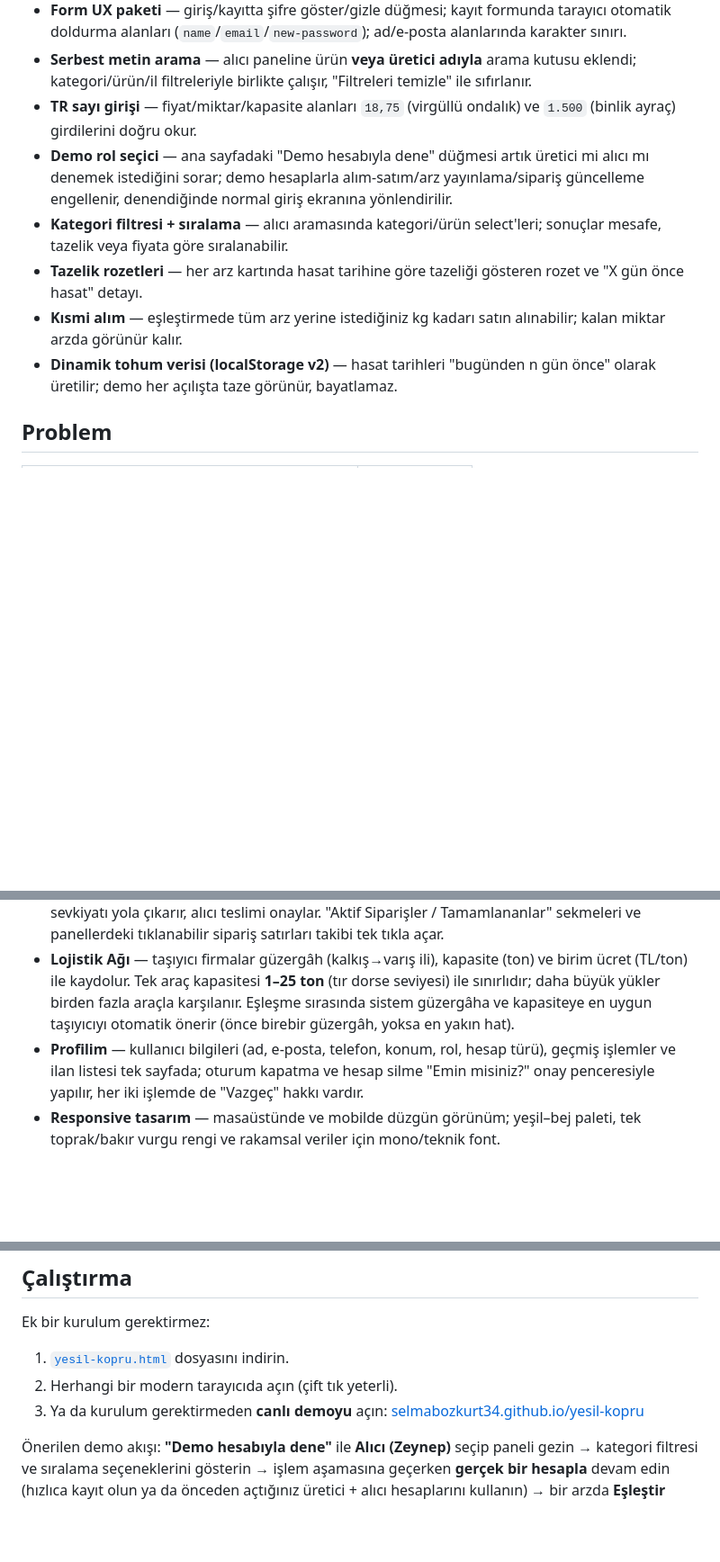
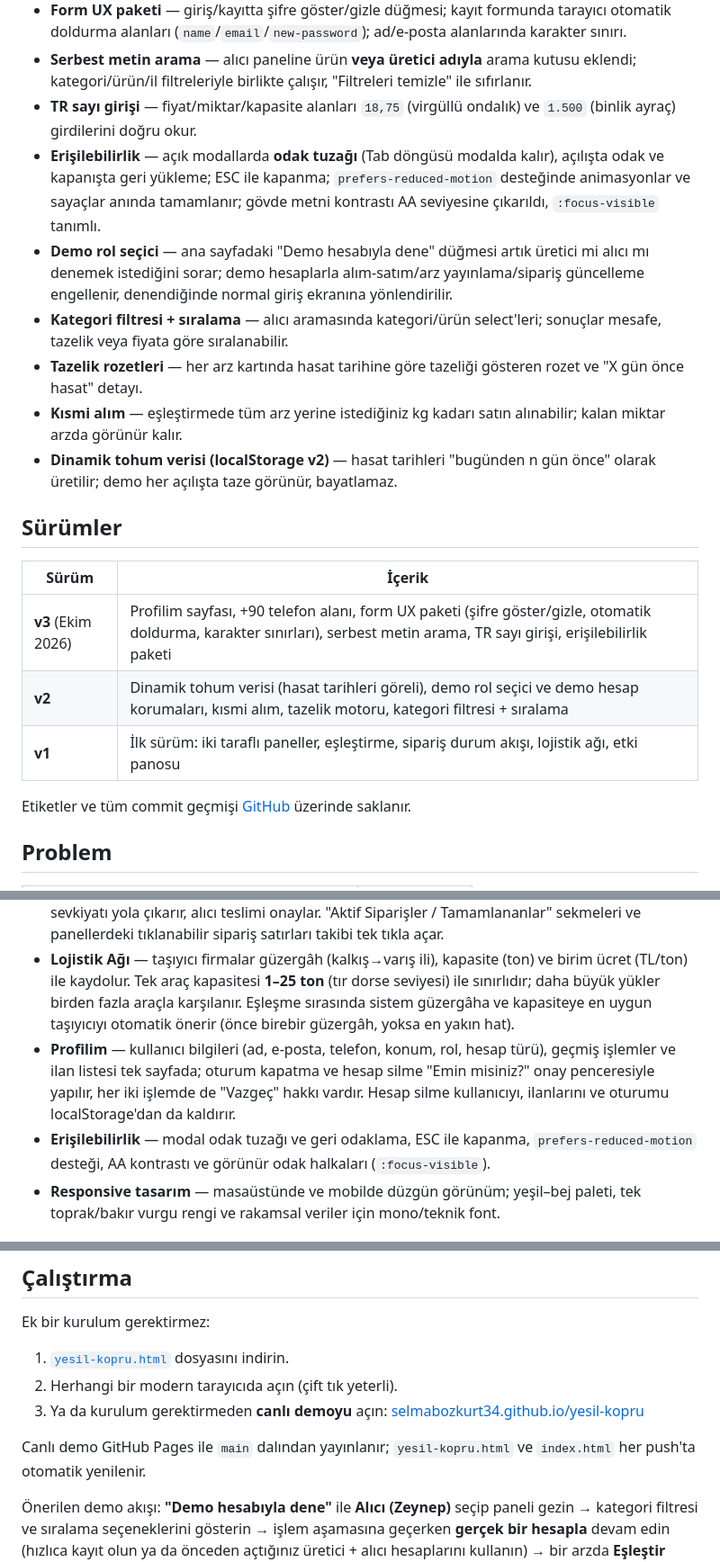
Before and after one commit to selmabozkurt34/yesil-kopru, a Markdown page: README.md, 3 parts joined by grey strips. Shown at 90% size. GitHub-like rendering; blank space fills up the shorter version.

Commit message:
README: erişilebilirlik ve sürüm geçmişi bölümleri, Pages akış notu eklendi

```diff
--- a/README.md
+++ b/README.md
@@ -19,11 +19,22 @@
 - **Form UX paketi** — giriş/kayıtta şifre göster/gizle düğmesi; kayıt formunda tarayıcı otomatik doldurma alanları (`name`/`email`/`new-password`); ad/e-posta alanlarında karakter sınırı.
 - **Serbest metin arama** — alıcı paneline ürün **veya üretici adıyla** arama kutusu eklendi; kategori/ürün/il filtreleriyle birlikte çalışır, "Filtreleri temizle" ile sıfırlanır.
 - **TR sayı girişi** — fiyat/miktar/kapasite alanları `18,75` (virgüllü ondalık) ve `1.500` (binlik ayraç) girdilerini doğru okur.
+- **Erişilebilirlik** — açık modallarda **odak tuzağı** (Tab döngüsü modalda kalır), açılışta odak ve kapanışta geri yükleme; ESC ile kapanma; `prefers-reduced-motion` desteğinde animasyonlar ve sayaçlar anında tamamlanır; gövde metni kontrastı AA seviyesine çıkarıldı, `:focus-visible` tanımlı.
 - **Demo rol seçici** — ana sayfadaki "Demo hesabıyla dene" düğmesi artık üretici mi alıcı mı denemek istediğini sorar; demo hesaplarla alım-satım/arz yayınlama/sipariş güncelleme engellenir, denendiğinde normal giriş ekranına yönlendirilir.
 - **Kategori filtresi + sıralama** — alıcı aramasında kategori/ürün select'leri; sonuçlar mesafe, tazelik veya fiyata göre sıralanabilir.
 - **Tazelik rozetleri** — her arz kartında hasat tarihine göre tazeliği gösteren rozet ve "X gün önce hasat" detayı.
 - **Kısmi alım** — eşleştirmede tüm arz yerine istediğiniz kg kadarı satın alınabilir; kalan miktar arzda görünür kalır.
 - **Dinamik tohum verisi (localStorage v2)** — hasat tarihleri "bugünden n gün önce" olarak üretilir; demo her açılışta taze görünür, bayatlamaz.
+
+## Sürümler
+
+| Sürüm | İçerik |
+|---|---|
+| **v3** (Ekim 2026) | Profilim sayfası, +90 telefon alanı, form UX paketi (şifre göster/gizle, otomatik doldurma, karakter sınırları), serbest metin arama, TR sayı girişi, erişilebilirlik paketi |
+| **v2** | Dinamik tohum verisi (hasat tarihleri göreli), demo rol seçici ve demo hesap korumaları, kısmi alım, tazelik motoru, kategori filtresi + sıralama |
+| **v1** | İlk sürüm: iki taraflı paneller, eşleştirme, sipariş durum akışı, lojistik ağı, etki panosu |
+
+Etiketler ve tüm commit geçmişi [GitHub](https://github.com/selmabozkurt34/yesil-kopru) üzerinde saklanır.
 
 ## Problem
 
@@ -55,7 +66,8 @@ Geleneksel zincirde tarladan markete uzanan yolda ürün el değiştirdikçe kat
 - **Eşleştirme akışı** — üretici + önerilen taşıyıcı + alıcı bilgisinin yan yana gösterildiği özet ekranı; **kısmi miktar alımı** (tüm arz yerine istediğiniz kg kadarı); ürün bedeli + nakliye = toplam şeklinde maliyet dökümü; aracılı zincire kıyasla tahmini tasarruf (+%350 aracı katkısı varsayımıyla). Onaylamayla arz ya tamamen satılır ya kalan miktar güncellenir; sipariş numarası üretilir ve "İşlem Başarılı!" onay ekranı gösterilir.
 - **Sipariş Takibi** — eşleştirmeler, canlı bir durum akışına dönüşür: **Eşleştirildi → Yükleniyor → Yolda → Teslim Edildi** adımlarını gösteren ilerleme çubuğu, olay geçmişi (ne zaman, ne oldu), maliyet ve tasarruf özeti. Durumu üretici/alıcı birlikte ilerletir — üretici yüklemeyi başlatır ve sevkiyatı yola çıkarır, alıcı teslimi onaylar. "Aktif Siparişler / Tamamlananlar" sekmeleri ve panellerdeki tıklanabilir sipariş satırları takibi tek tıkla açar.
 - **Lojistik Ağı** — taşıyıcı firmalar güzergâh (kalkış→varış ili), kapasite (ton) ve birim ücret (TL/ton) ile kaydolur. Tek araç kapasitesi **1–25 ton** (tır dorse seviyesi) ile sınırlıdır; daha büyük yükler birden fazla araçla karşılanır. Eşleşme sırasında sistem güzergâha ve kapasiteye en uygun taşıyıcıyı otomatik önerir (önce birebir güzergâh, yoksa en yakın hat).
-- **Profilim** — kullanıcı bilgileri (ad, e-posta, telefon, konum, rol, hesap türü), geçmiş işlemler ve ilan listesi tek sayfada; oturum kapatma ve hesap silme "Emin misiniz?" onay penceresiyle yapılır, her iki işlemde de "Vazgeç" hakkı vardır.
+- **Profilim** — kullanıcı bilgileri (ad, e-posta, telefon, konum, rol, hesap türü), geçmiş işlemler ve ilan listesi tek sayfada; oturum kapatma ve hesap silme "Emin misiniz?" onay penceresiyle yapılır, her iki işlemde de "Vazgeç" hakkı vardır. Hesap silme kullanıcıyı, ilanlarını ve oturumu localStorage'dan da kaldırır.
+- **Erişilebilirlik** — modal odak tuzağı ve geri odaklama, ESC ile kapanma, `prefers-reduced-motion` desteği, AA kontrastı ve görünür odak halkaları (`:focus-visible`).
 - **Responsive tasarım** — masaüstünde ve mobilde düzgün görünüm; yeşil–bej paleti, tek toprak/bakır vurgu rengi ve rakamsal veriler için mono/teknik font.
 
 ## Demo Hesapları
@@ -93,6 +105,8 @@ Ek bir kurulum gerektirmez:
 2. Herhangi bir modern tarayıcıda açın (çift tık yeterli).
 3. Ya da kurulum gerektirmeden **canlı demoyu** açın: [selmabozkurt34.github.io/yesil-kopru](https://selmabozkurt34.github.io/yesil-kopru/)
 
+Canlı demo GitHub Pages ile `main` dalından yayınlanır; `yesil-kopru.html` ve `index.html` her push'ta otomatik yenilenir.
+
 Önerilen demo akışı: **"Demo hesabıyla dene"** ile **Alıcı (Zeynep)** seçip paneli gezin → kategori filtresi ve sıralama seçeneklerini gösterin → işlem aşamasına geçerken **gerçek bir hesapla** devam edin (hızlıca kayıt olun ya da önceden açtığınız üretici + alıcı hesaplarını kullanın) → bir arzda **Eşleştir** deyin → miktarı kısmi alım için düşürüp kalan miktarın arzda kalacağını gösterin → maliyet dökümü ve tasarrufu inceleyin → **Alım-Satımı Onayla** → **Siparişi Takip Et** deyip durum akışını açın → üretici hesabıyla siparişi yola çıkarın, alıcı hesabıyla **Teslim Aldım** ile tamamlayın. (Demo hesaplar işlem yapmaz; Eşleştir–Onay adımları kendi hesabınızı ister.)
 
 ## Teknik Notlar
```
